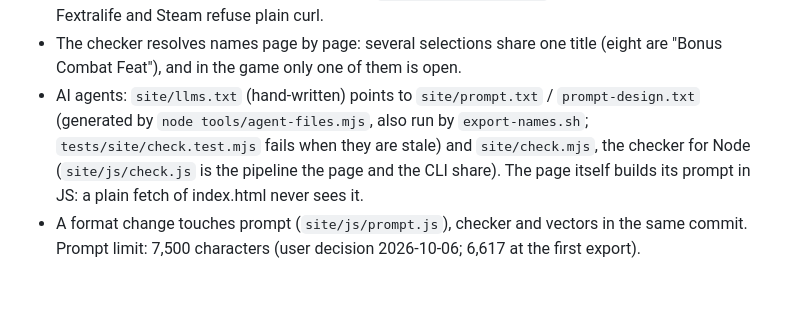
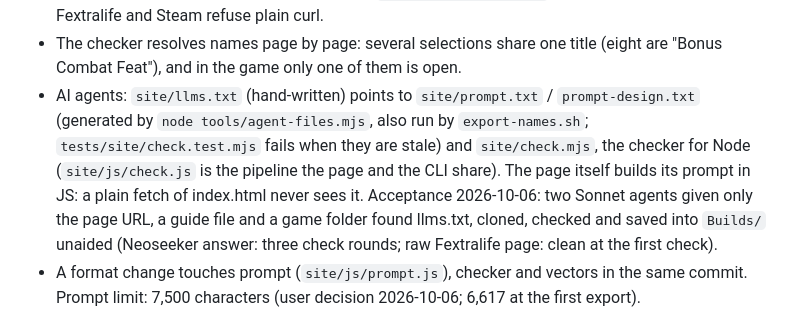
Before and after one commit to Gh05d/wrath-build-planner, a Markdown page: CLAUDE.md, the part around the change. Rendered like a GitHub page; blank space fills up the shorter version.

Commit message:
docs: agent acceptance runs
Co-Authored-By: Claude Opus 5.5 <noreply@anthropic.com>

```diff
--- a/CLAUDE.md
+++ b/CLAUDE.md
@@ -59,7 +59,7 @@ Spec: `pathfinder-mods/docs/superpowers/specs/2026-10-04-wrath-build-planner-aut
 - Checker notes vs. warnings: anything the honest answer to is "the guide leaves it open" (bare picks, a weapon/school choice) is a note and stays out of the fix request; warnings go to the LLM.
 - Acceptance inputs (guide pages) come from `tools/fetch-guide.cjs` (Playwright, installed Chrome): Fextralife and Steam refuse plain curl.
 - The checker resolves names page by page: several selections share one title (eight are "Bonus Combat Feat"), and in the game only one of them is open.
-- AI agents: `site/llms.txt` (hand-written) points to `site/prompt.txt` / `prompt-design.txt` (generated by `node tools/agent-files.mjs`, also run by `export-names.sh`; `tests/site/check.test.mjs` fails when they are stale) and `site/check.mjs`, the checker for Node (`site/js/check.js` is the pipeline the page and the CLI share). The page itself builds its prompt in JS: a plain fetch of index.html never sees it.
+- AI agents: `site/llms.txt` (hand-written) points to `site/prompt.txt` / `prompt-design.txt` (generated by `node tools/agent-files.mjs`, also run by `export-names.sh`; `tests/site/check.test.mjs` fails when they are stale) and `site/check.mjs`, the checker for Node (`site/js/check.js` is the pipeline the page and the CLI share). The page itself builds its prompt in JS: a plain fetch of index.html never sees it. Acceptance 2026-10-06: two Sonnet agents given only the page URL, a guide file and a game folder found llms.txt, cloned, checked and saved into `Builds/` unaided (Neoseeker answer: three check rounds; raw Fextralife page: clean at the first check).
 - A format change touches prompt (`site/js/prompt.js`), checker and vectors in the same commit. Prompt limit: 7,500 characters (user decision 2026-10-06; 6,617 at the first export).
 
 ## In-game tests
```
